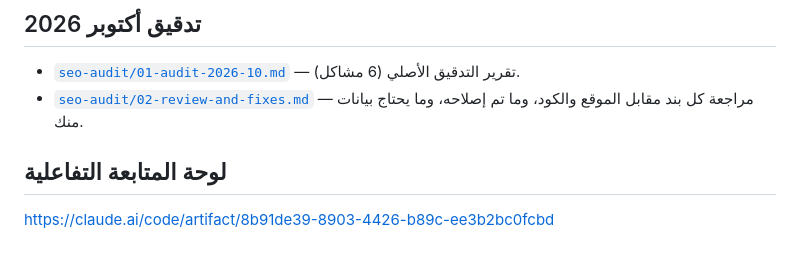
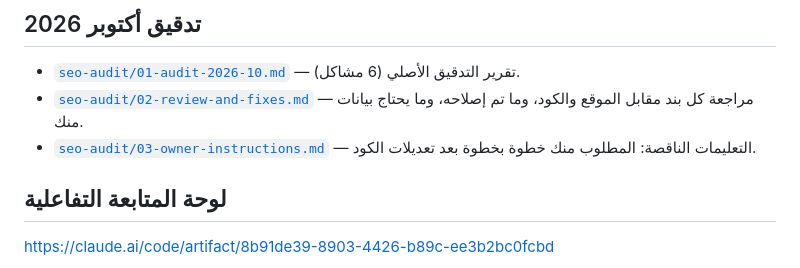
Before and after one commit to emam86/emam25, a Markdown page: README.md, the part around the change. GitHub-like rendering.

```diff
--- a/README.md
+++ b/README.md
@@ -46,6 +46,7 @@
 
 - [`seo-audit/01-audit-2026-10.md`](seo-audit/01-audit-2026-10.md) — تقرير التدقيق الأصلي (6 مشاكل).
 - [`seo-audit/02-review-and-fixes.md`](seo-audit/02-review-and-fixes.md) — مراجعة كل بند مقابل الموقع والكود، وما تم إصلاحه، وما يحتاج بيانات منك.
+- [`seo-audit/03-owner-instructions.md`](seo-audit/03-owner-instructions.md) — التعليمات الناقصة: المطلوب منك خطوة بخطوة بعد تعديلات الكود.
 
 ## لوحة المتابعة التفاعلية
 
```
Also changed, not shown: seo-audit/02-review-and-fixes.md (+14 -6 lines), seo-audit/03-owner-instructions.md (added, +157 -0 lines).
